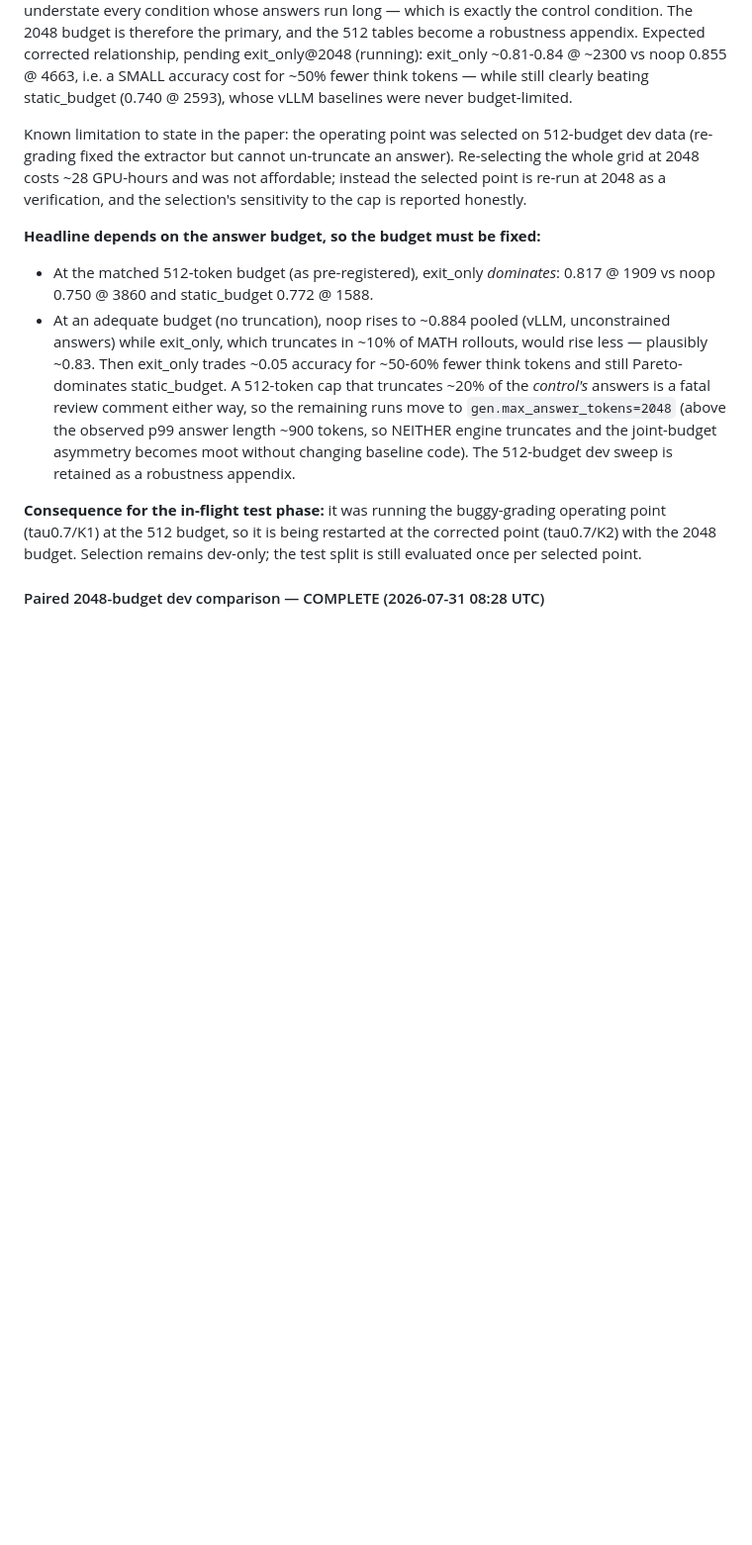
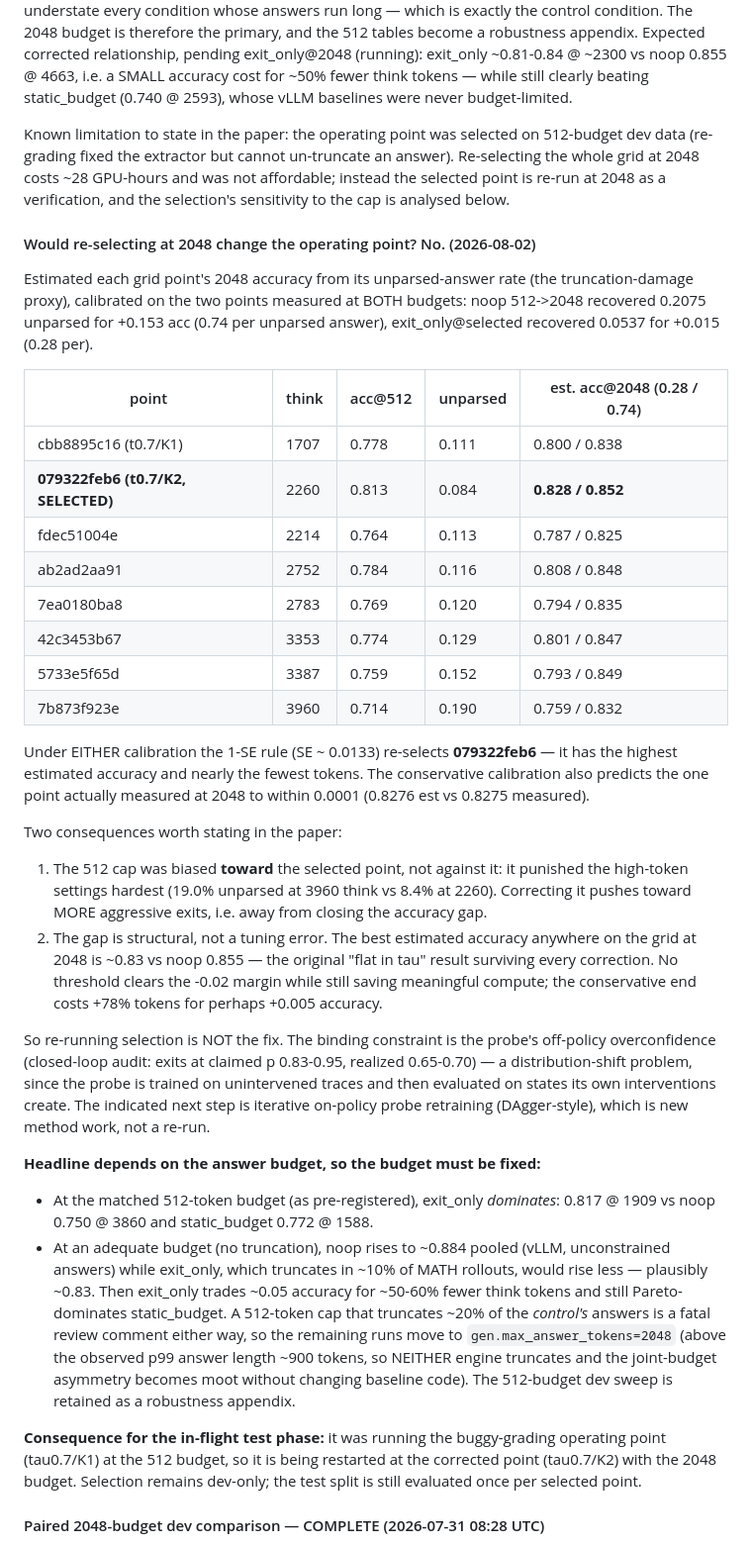
Before and after one commit to richard-shan/aaai, a Markdown page: docs/RESULTS.md, the part around the change. Shown at 99% size. GitHub-like rendering; blank space fills up the shorter version.

Commit message:
Re-selection at 2048 would NOT change the operating point — analysis, not a re-run
The stated limitation ("selection was made on 512-budget dev data") implied
re-running the grid at 2048 was the fix. It is not, and the committed data
already shows why.

Estimated each grid point's 2048 accuracy from its unparsed-answer rate,
calibrated on the two points measured at both budgets. Under either the
conservative (0.28/unparsed) or generous (0.74/unparsed) calibration, the 1-SE
rule re-selects the same point (079322feb6) — it has both the highest
estimated accuracy and nearly the fewest tokens. The conservative calibration
predicts the one measured 2048 point to within 0.0001.

Two findings that change the paper's framing:
- The 512 cap was biased TOWARD the selected point, not against it: it hurt
  the high-token settings most (19.0% unparsed at 3960 think vs 8.4% at 2260),
  so correcting it pushes toward more aggressive exits, away from closing the
  accuracy gap.
- The gap is structural. Best estimated accuracy anywhere on the grid at 2048
  is ~0.83 vs noop 0.855 — the "flat in tau" result surviving every
  correction. No threshold clears the -0.02 margin while saving real compute.

The binding constraint is the probe's off-policy overconfidence, not the
threshold. Indicated next step is on-policy probe retraining, not a re-run.

Co-Authored-By: Claude Opus 5 <noreply@anthropic.com>

```diff
--- a/docs/RESULTS.md
+++ b/docs/RESULTS.md
@@ -177,7 +177,48 @@ Known limitation to state in the paper: the operating point was selected on
 512-budget dev data (re-grading fixed the extractor but cannot un-truncate an
 answer). Re-selecting the whole grid at 2048 costs ~28 GPU-hours and was not
 affordable; instead the selected point is re-run at 2048 as a verification,
-and the selection's sensitivity to the cap is reported honestly.
+and the selection's sensitivity to the cap is analysed below.
+
+#### Would re-selecting at 2048 change the operating point? No. (2026-08-02)
+
+Estimated each grid point's 2048 accuracy from its unparsed-answer rate (the
+truncation-damage proxy), calibrated on the two points measured at BOTH
+budgets: noop 512->2048 recovered 0.2075 unparsed for +0.153 acc (0.74 per
+unparsed answer), exit_only@selected recovered 0.0537 for +0.015 (0.28 per).
+
+| point | think | acc@512 | unparsed | est. acc@2048 (0.28 / 0.74) |
+|---|---|---|---|---|
+| cbb8895c16 (t0.7/K1) | 1707 | 0.778 | 0.111 | 0.800 / 0.838 |
+| **079322feb6 (t0.7/K2, SELECTED)** | 2260 | 0.813 | 0.084 | **0.828 / 0.852** |
+| fdec51004e | 2214 | 0.764 | 0.113 | 0.787 / 0.825 |
+| ab2ad2aa91 | 2752 | 0.784 | 0.116 | 0.808 / 0.848 |
+| 7ea0180ba8 | 2783 | 0.769 | 0.120 | 0.794 / 0.835 |
+| 42c3453b67 | 3353 | 0.774 | 0.129 | 0.801 / 0.847 |
+| 5733e5f65d | 3387 | 0.759 | 0.152 | 0.793 / 0.849 |
+| 7b873f923e | 3960 | 0.714 | 0.190 | 0.759 / 0.832 |
+
+Under EITHER calibration the 1-SE rule (SE ~ 0.0133) re-selects
+**079322feb6** — it has the highest estimated accuracy and nearly the fewest
+tokens. The conservative calibration also predicts the one point actually
+measured at 2048 to within 0.0001 (0.8276 est vs 0.8275 measured).
+
+Two consequences worth stating in the paper:
+1. The 512 cap was biased **toward** the selected point, not against it: it
+   punished the high-token settings hardest (19.0% unparsed at 3960 think vs
+   8.4% at 2260). Correcting it pushes toward MORE aggressive exits, i.e.
+   away from closing the accuracy gap.
+2. The gap is structural, not a tuning error. The best estimated accuracy
+   anywhere on the grid at 2048 is ~0.83 vs noop 0.855 — the original
+   "flat in tau" result surviving every correction. No threshold clears the
+   -0.02 margin while still saving meaningful compute; the conservative end
+   costs +78% tokens for perhaps +0.005 accuracy.
+
+So re-running selection is NOT the fix. The binding constraint is the probe's
+off-policy overconfidence (closed-loop audit: exits at claimed p 0.83-0.95,
+realized 0.65-0.70) — a distribution-shift problem, since the probe is trained
+on unintervened traces and then evaluated on states its own interventions
+create. The indicated next step is iterative on-policy probe retraining
+(DAgger-style), which is new method work, not a re-run.
 
 **Headline depends on the answer budget, so the budget must be fixed:**
 - At the matched 512-token budget (as pre-registered), exit_only *dominates*:
```
